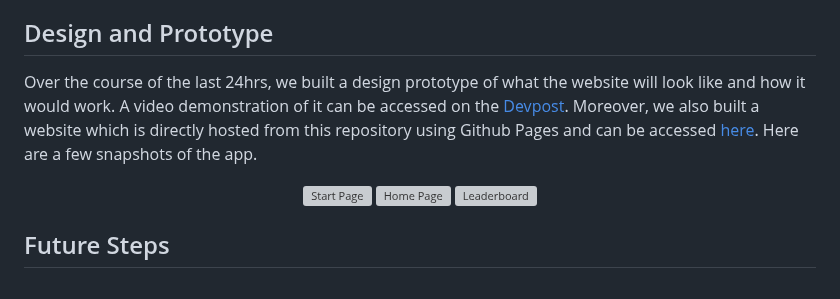
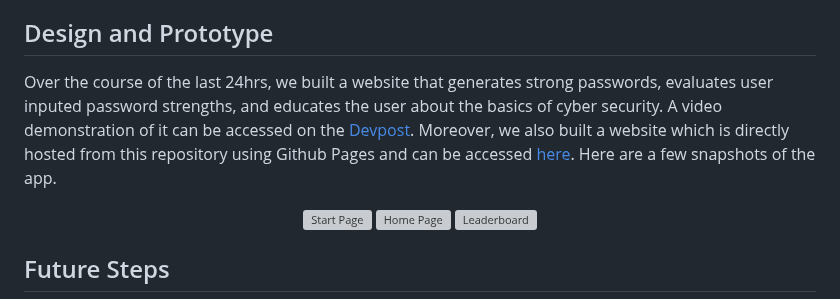
Before and after one commit to kritgrover/conuhacks, a Markdown page: README.md, the part around the change. Drawn GitHub-style; grey boxes are pictures that could not be loaded.

```diff
--- a/README.md
+++ b/README.md
@@ -47,7 +47,7 @@ Dividing tasks amongst teammates, we were able to separate the website into part
 </br>
 
 ## Design and Prototype
-Over the course of the last 24hrs, we built a design prototype of what the website will look like and how it would work. A video demonstration of it can be accessed on the [Devpost](https://devpost.com/software/sustainu-app). Moreover, we also built a website which is directly hosted from this repository using Github Pages and can be accessed [here](https://kritgrover.github.io/htv-sustainu/). Here are a few snapshots of the app.
+Over the course of the last 24hrs, we built a website that generates strong passwords, evaluates user inputed password strengths, and educates the user about the basics of cyber security. A video demonstration of it can be accessed on the [Devpost](https://devpost.com/software/sustainu-app). Moreover, we also built a website which is directly hosted from this repository using Github Pages and can be accessed [here](https://kritgrover.github.io/htv-sustainu/). Here are a few snapshots of the app.
 
 <p align="center">
 <img src="images/s1.jpg" align="left" width=28% alt="Start Page"> <img src="images/Home.jpg" width=28% alt="Home Page"> <img src="images/leaderboard.jpg" align="right" width=28% alt="Leaderboard">
```
